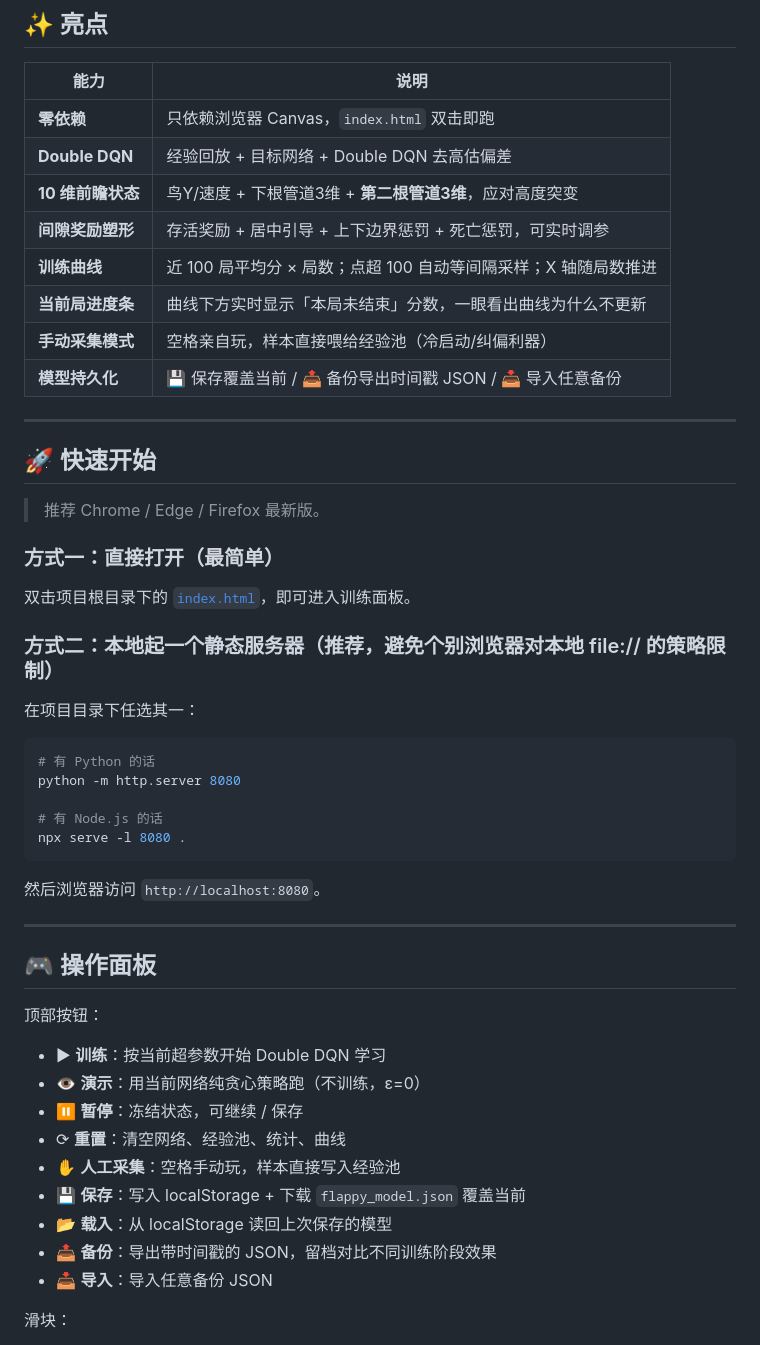
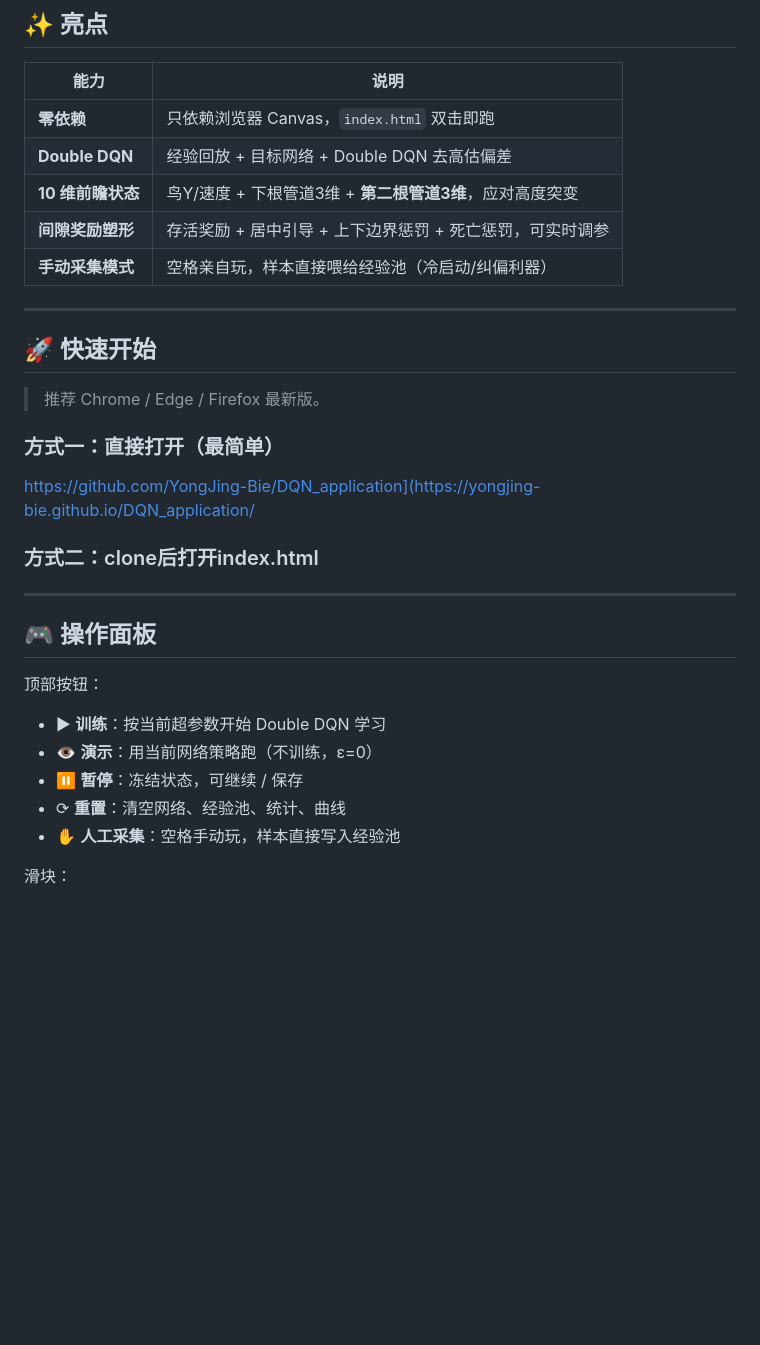
Before and after one commit to YongJing-Bie/DQN_application, a Markdown page: README.md, the part around one of its changes. Drawn GitHub-style; blank space fills up the shorter version.

````diff
--- a/README.md
+++ b/README.md
@@ -17,10 +17,7 @@
 | **Double DQN** | 经验回放 + 目标网络 + Double DQN 去高估偏差 |
 | **10 维前瞻状态** | 鸟Y/速度 + 下根管道3维 + **第二根管道3维**，应对高度突变 |
 | **间隙奖励塑形** | 存活奖励 + 居中引导 + 上下边界惩罚 + 死亡惩罚，可实时调参 |
-| **训练曲线** | 近 100 局平均分 × 局数；点超 100 自动等间隔采样；X 轴随局数推进 |
-| **当前局进度条** | 曲线下方实时显示「本局未结束」分数，一眼看出曲线为什么不更新 |
 | **手动采集模式** | 空格亲自玩，样本直接喂给经验池（冷启动/纠偏利器）|
-| **模型持久化** | 💾 保存覆盖当前 / 📤 备份导出时间戳 JSON / 📥 导入任意备份 |
 
 ---
 
@@ -30,21 +27,9 @@
 
 ### 方式一：直接打开（最简单）
 
-双击项目根目录下的 [`index.html`](index.html)，即可进入训练面板。
+https://github.com/YongJing-Bie/DQN_application](https://yongjing-bie.github.io/DQN_application/
 
-### 方式二：本地起一个静态服务器（推荐，避免个别浏览器对本地 file:// 的策略限制）
-
-在项目目录下任选其一：
-
-```bash
-# 有 Python 的话
-python -m http.server 8080
-
-# 有 Node.js 的话
-npx serve -l 8080 .
-```
-
-然后浏览器访问 `http://localhost:8080`。
+### 方式二：clone后打开index.html
 
 ---
 
@@ -53,14 +38,10 @@ npx serve -l 8080 .
 顶部按钮：
 
 - ▶ **训练**：按当前超参数开始 Double DQN 学习
-- 👁 **演示**：用当前网络纯贪心策略跑（不训练，ε=0）
+- 👁 **演示**：用当前网络策略跑（不训练，ε=0）
 - ⏸ **暂停**：冻结状态，可继续 / 保存
 - ⟳ **重置**：清空网络、经验池、统计、曲线
 - ✋ **人工采集**：空格手动玩，样本直接写入经验池
-- 💾 **保存**：写入 localStorage + 下载 `flappy_model.json` 覆盖当前
-- 📂 **载入**：从 localStorage 读回上次保存的模型
-- 📤 **备份**：导出带时间戳的 JSON，留档对比不同训练阶段效果
-- 📥 **导入**：导入任意备份 JSON
 
 滑块：
 - **训练速度**（1x~20x）：训练模式每帧跑多少步，调高性能直接起飞
````
Also changed, not shown: other parts of README.md (+9 -49 lines).
